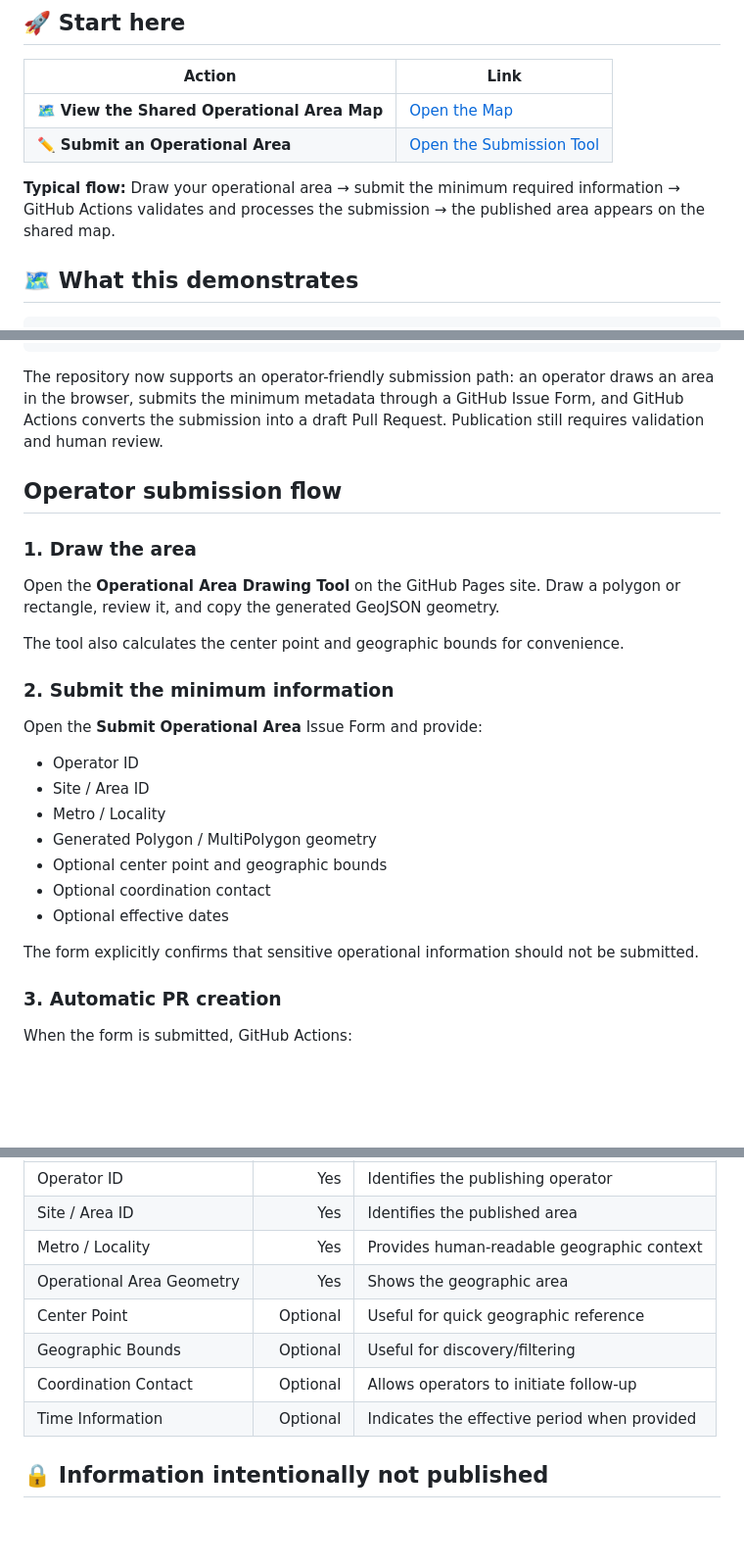
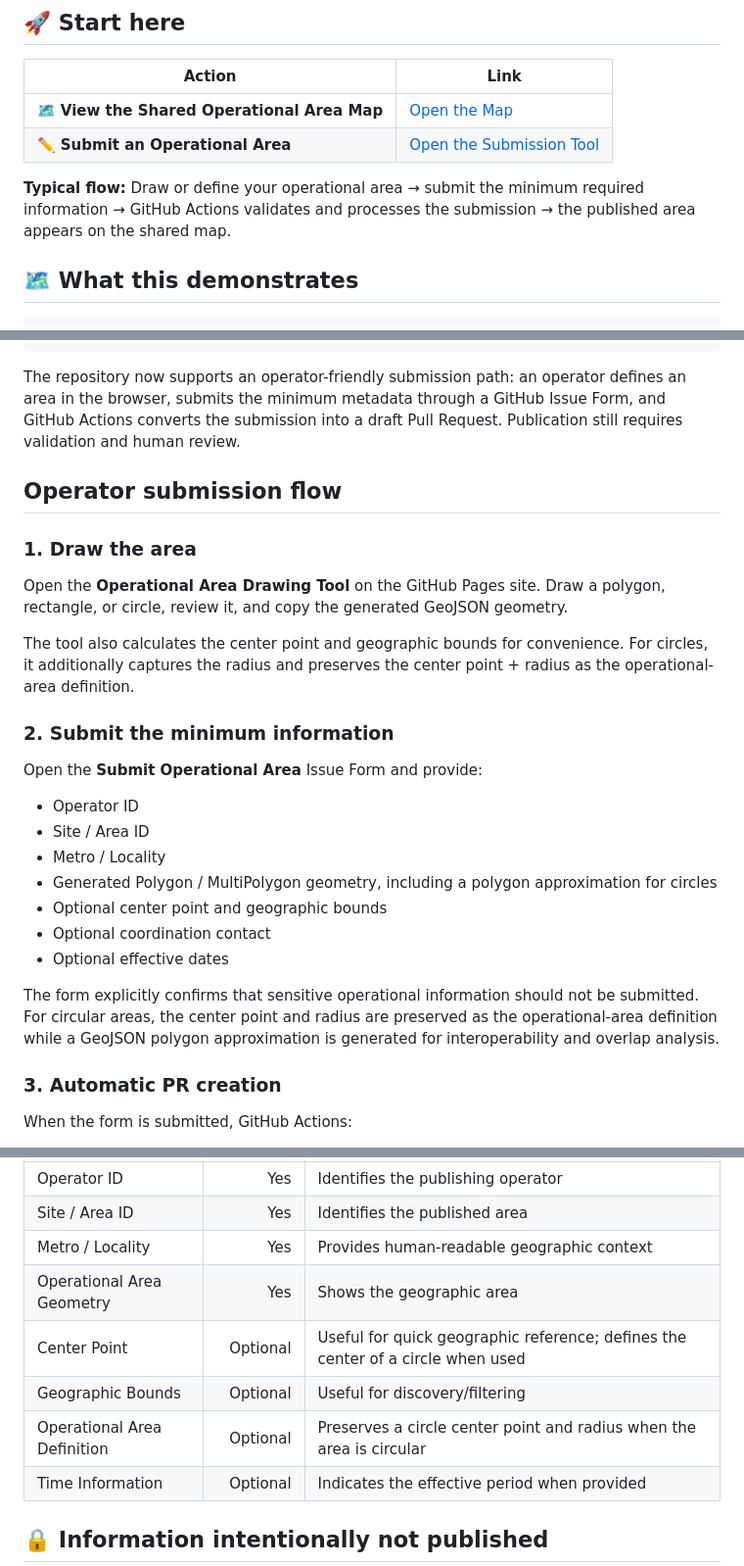
Before and after one commit to Puchala/operational-area-map, a Markdown page: README.md, 3 parts joined by grey strips. Shown at 98% size. Drawn GitHub-style; blank space fills up the shorter version.

Commit message:
Document circle operational area support

````diff
--- a/README.md
+++ b/README.md
@@ -14,7 +14,7 @@ A GitHub-native proof of concept for publishing **minimum necessary UAS operatio
 | 🗺️ **View the Shared Operational Area Map** | [Open the Map](https://puchala.github.io/operational-area-map/) |
 | ✏️ **Submit an Operational Area** | [Open the Submission Tool](https://puchala.github.io/operational-area-map/submit.html) |
 
-**Typical flow:** Draw your operational area → submit the minimum required information → GitHub Actions validates and processes the submission → the published area appears on the shared map.
+**Typical flow:** Draw or define your operational area → submit the minimum required information → GitHub Actions validates and processes the submission → the published area appears on the shared map.
 
 ## 🗺️ What this demonstrates
 
@@ -44,15 +44,15 @@ Merge
 Shared Operational Area Map
 ```
 
-The repository now supports an operator-friendly submission path: an operator draws an area in the browser, submits the minimum metadata through a GitHub Issue Form, and GitHub Actions converts the submission into a draft Pull Request. Publication still requires validation and human review.
+The repository now supports an operator-friendly submission path: an operator defines an area in the browser, submits the minimum metadata through a GitHub Issue Form, and GitHub Actions converts the submission into a draft Pull Request. Publication still requires validation and human review.
 
 ## Operator submission flow
 
 ### 1. Draw the area
 
-Open the **Operational Area Drawing Tool** on the GitHub Pages site. Draw a polygon or rectangle, review it, and copy the generated GeoJSON geometry.
+Open the **Operational Area Drawing Tool** on the GitHub Pages site. Draw a polygon, rectangle, or circle, review it, and copy the generated GeoJSON geometry.
 
-The tool also calculates the center point and geographic bounds for convenience.
+The tool also calculates the center point and geographic bounds for convenience. For circles, it additionally captures the radius and preserves the center point + radius as the operational-area definition.
 
 ### 2. Submit the minimum information
 
@@ -61,12 +61,12 @@ Open the **Submit Operational Area** Issue Form and provide:
 - Operator ID
 - Site / Area ID
 - Metro / Locality
-- Generated Polygon / MultiPolygon geometry
+- Generated Polygon / MultiPolygon geometry, including a polygon approximation for circles
 - Optional center point and geographic bounds
 - Optional coordination contact
 - Optional effective dates
 
-The form explicitly confirms that sensitive operational information should not be submitted.
+The form explicitly confirms that sensitive operational information should not be submitted. For circular areas, the center point and radius are preserved as the operational-area definition while a GeoJSON polygon approximation is generated for interoperability and overlap analysis.
 
 ### 3. Automatic PR creation
 
@@ -121,9 +121,9 @@ The POC intentionally limits the published information to what is useful for ove
 | Site / Area ID | Yes | Identifies the published area |
 | Metro / Locality | Yes | Provides human-readable geographic context |
 | Operational Area Geometry | Yes | Shows the geographic area |
-| Center Point | Optional | Useful for quick geographic reference |
+| Center Point | Optional | Useful for quick geographic reference; defines the center of a circle when used |
 | Geographic Bounds | Optional | Useful for discovery/filtering |
-| Coordination Contact | Optional | Allows operators to initiate follow-up |
+| Operational Area Definition | Optional | Preserves a circle center point and radius when the area is circular |\n| Coordination Contact | Optional | Allows operators to initiate follow-up |
 | Time Information | Optional | Indicates the effective period when provided |
 
 ## 🔒 Information intentionally not published
````
